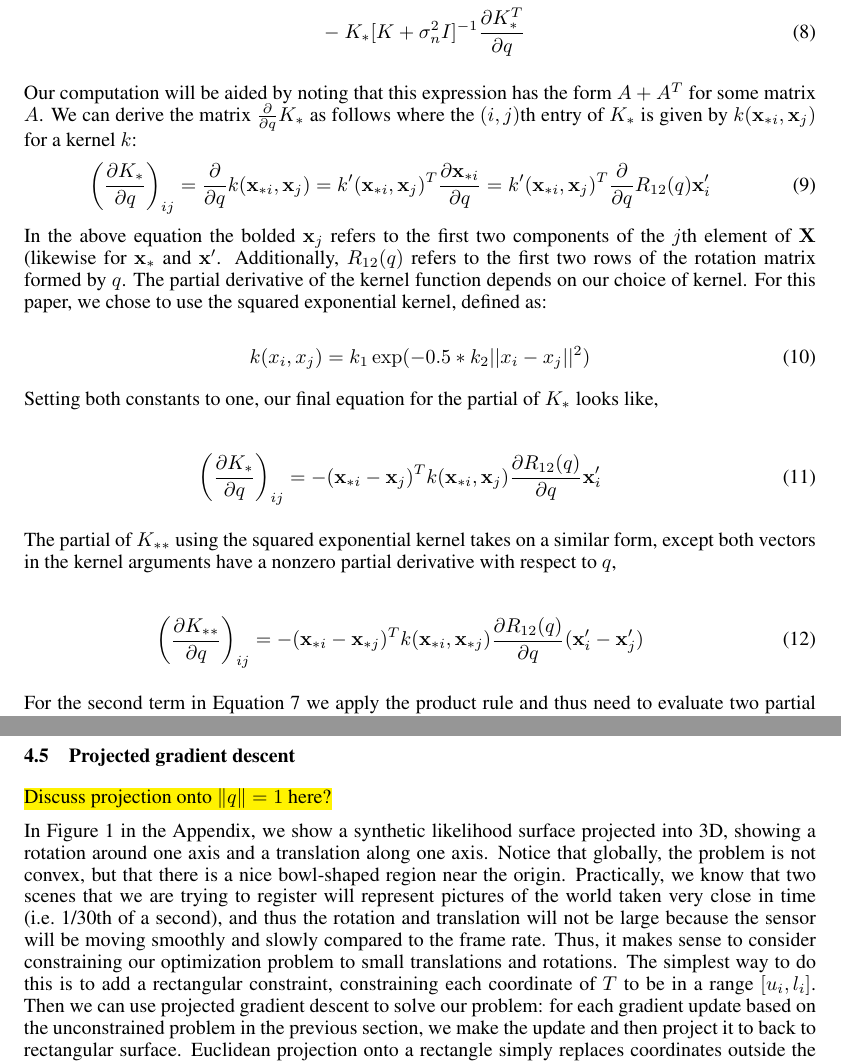
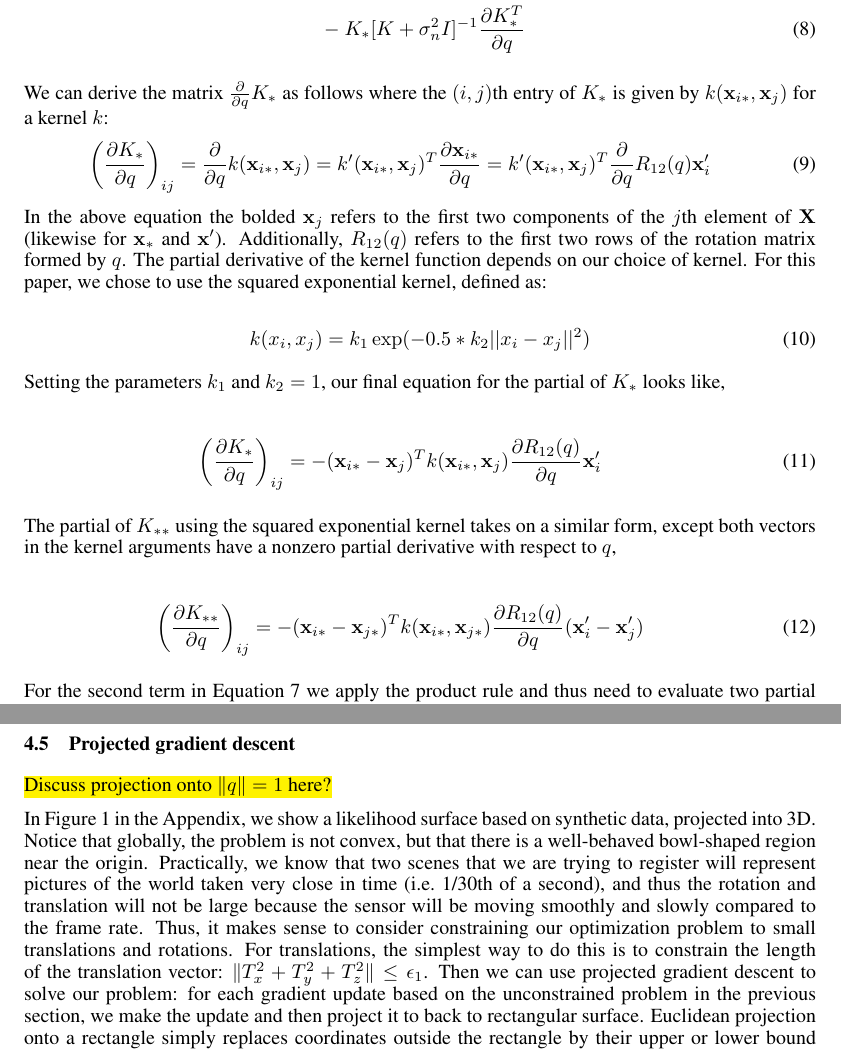
Before and after one commit to flaxter/gp-registration, a LaTeX paper (final.tex): two parts of pages 5 and 6 of 8, joined at a grey line, cut so that both start at the same text. Compiled offline with pdfLaTeX.

Commit message:
minor changes to Ben's notation

```diff
--- a/final.tex
+++ b/final.tex
@@ -208,28 +208,30 @@ First, we derive the partial of $\Sigma_*$ with respect to $q$:
 %&& (K_*) [K + \sigma_n^2 I]^{-1} L(X,T(X'))
 \end{eqnarray}
 
-Our computation will be aided by noting that this expression has the form $A + A^T$ for some matrix $A$. We can derive the matrix $\frac{\partial}{\partial q} K_*$ as follows where the $(i,j)$th entry of $K_*$ is given by $k(\mathbf{x}_{*i}, \mathbf{x}_j)$ for a kernel $k$:
+%Our computation will be aided by noting that this expression has the form $A + A^T$ for some matrix $A$.
+
+ We can derive the matrix $\frac{\partial}{\partial q} K_*$ as follows where the $(i,j)$th entry of $K_*$ is given by $k(\mathbf{x}_{i*}, \mathbf{x}_j)$ for a kernel $k$:
 \begin{eqnarray}
-\left(\frac{\partial K_*}{\partial q}\right)_{ij} = \frac{\partial}{\partial q} k(\mathbf{x}_{*i}, \mathbf{x}_j) = k'(\mathbf{x}_{*i}, \mathbf{x}_j)^T \frac{\partial \mathbf{x}_{*i}}{\partial q}  = k'(\mathbf{x}_{*i}, \mathbf{x}_j)^T \frac{\partial}{\partial q} R_{12}(q)\mathbf{x}'_i
+\left(\frac{\partial K_*}{\partial q}\right)_{ij} = \frac{\partial}{\partial q} k(\mathbf{x}_{i*}, \mathbf{x}_j) = k'(\mathbf{x}_{i*}, \mathbf{x}_j)^T \frac{\partial \mathbf{x}_{i*}}{\partial q}  = k'(\mathbf{x}_{i*}, \mathbf{x}_j)^T \frac{\partial}{\partial q} R_{12}(q)\mathbf{x}'_i
 \label{equation:partialKq}
 \end{eqnarray}
-In the above equation the bolded $\mathbf{x}_j$ refers to the first two components of the $j$th element of $\mathbf{X}$ (likewise for $\mathbf{x_*}$ and $\mathbf{x'}$. Additionally, $R_{12}(q)$ refers to the first two rows of the rotation matrix formed by $q$. The partial derivative of the kernel function depends on our choice of kernel. For this paper, we chose to use the squared exponential kernel, defined as:
+In the above equation the bolded $\mathbf{x}_j$ refers to the first two components of the $j$th element of $\mathbf{X}$ (likewise for $\mathbf{x_*}$ and $\mathbf{x'}$). Additionally, $R_{12}(q)$ refers to the first two rows of the rotation matrix formed by $q$. The partial derivative of the kernel function depends on our choice of kernel. For this paper, we chose to use the squared exponential kernel, defined as:
 
 \begin{equation}
 k(x_i,x_j) = k_1\exp(-0.5*k_2||x_i-x_j||^2)
 \end{equation}
 
-Setting both constants to one, our final equation for the partial of $K_*$ looks like,
+Setting the parameters $k_1$ and $k_2 = 1$, our final equation for the partial of $K_*$ looks like,
 
 \begin{eqnarray}
-\left(\frac{\partial K_*}{\partial q}\right)_{ij} = -(\mathbf{x}_{*i} - \mathbf{x}_j)^T k(\mathbf{x}_{*i}, \mathbf{x}_j) \frac{ \partial R_{12}(q)}{\partial q} \mathbf{x}'_i
+\left(\frac{\partial K_*}{\partial q}\right)_{ij} = -(\mathbf{x}_{i*} - \mathbf{x}_j)^T k(\mathbf{x}_{i*}, \mathbf{x}_j) \frac{ \partial R_{12}(q)}{\partial q} \mathbf{x}'_i
 \label{equation:partialKqFinal}
 \end{eqnarray}
 
 The partial of $K_{**}$ using the squared exponential kernel takes on a similar form, except both vectors in the kernel arguments have a nonzero partial derivative with respect to $q$,
 
 \begin{eqnarray}
-\left(\frac{\partial K_{**}}{\partial q}\right)_{ij} = -(\mathbf{x}_{*i} - \mathbf{x}_{*j})^T k(\mathbf{x}_{*i}, \mathbf{x}_{*j}) \frac{ \partial R_{12}(q)}{\partial q} (\mathbf{x}'_i - \mathbf{x}'_j)
+\left(\frac{\partial K_{**}}{\partial q}\right)_{ij} = -(\mathbf{x}_{i*} - \mathbf{x}_{j*})^T k(\mathbf{x}_{i*}, \mathbf{x}_{j*}) \frac{ \partial R_{12}(q)}{\partial q} (\mathbf{x}'_i - \mathbf{x}'_j)
 \label{equation:partialKstarstarqFinal}
 \end{eqnarray}
 
@@ -258,7 +260,7 @@ To implement gradient descent, we use the gradient in our update step. We used t
 \subsection{Projected gradient descent}
 \hl{Discuss projection onto $\|q\|=1$ here?}
 
-In Figure \ref{figure:likelihood} in the Appendix, we show a synthetic likelihood surface projected into 3D, showing a rotation around one axis and a translation along one axis. Notice that globally, the problem is not convex, but that there is a nice bowl-shaped region near the origin. Practically, we know that two scenes that we are trying to register will represent pictures of the world taken very close in time (i.e.~1/30th of a second), and thus the rotation and translation will not be large because the sensor will be moving smoothly and slowly compared to the frame rate. Thus, it makes sense to consider constraining our optimization problem to small translations and rotations. The simplest way to do this is to add a rectangular constraint, constraining each coordinate of $T$ to be in a range $[u_i,l_i]$.
+In Figure \ref{figure:likelihood} in the Appendix, we show a likelihood surface based on synthetic data, projected into 3D. Notice that globally, the problem is not convex, but that there is a well-behaved bowl-shaped region near the origin. Practically, we know that two scenes that we are trying to register will represent pictures of the world taken very close in time (i.e.~1/30th of a second), and thus the rotation and translation will not be large because the sensor will be moving smoothly and slowly compared to the frame rate. Thus, it makes sense to consider constraining our optimization problem to small translations and rotations. For translations, the simplest way to do this is to constrain the length of the translation vector: $\|T_x^2 + T_y^2 + T_z^2\| \leq \epsilon_1$.
 Then we can use projected gradient descent to solve our problem: for each gradient update based on the unconstrained problem in the previous section,
 we make the update and then project it to back to rectangular surface. Euclidean projection onto a rectangle simply replaces coordinates outside the rectangle by their upper or lower bound (whichever is closer) \cite[p. 399]{boyd2004convex}.
 
```
